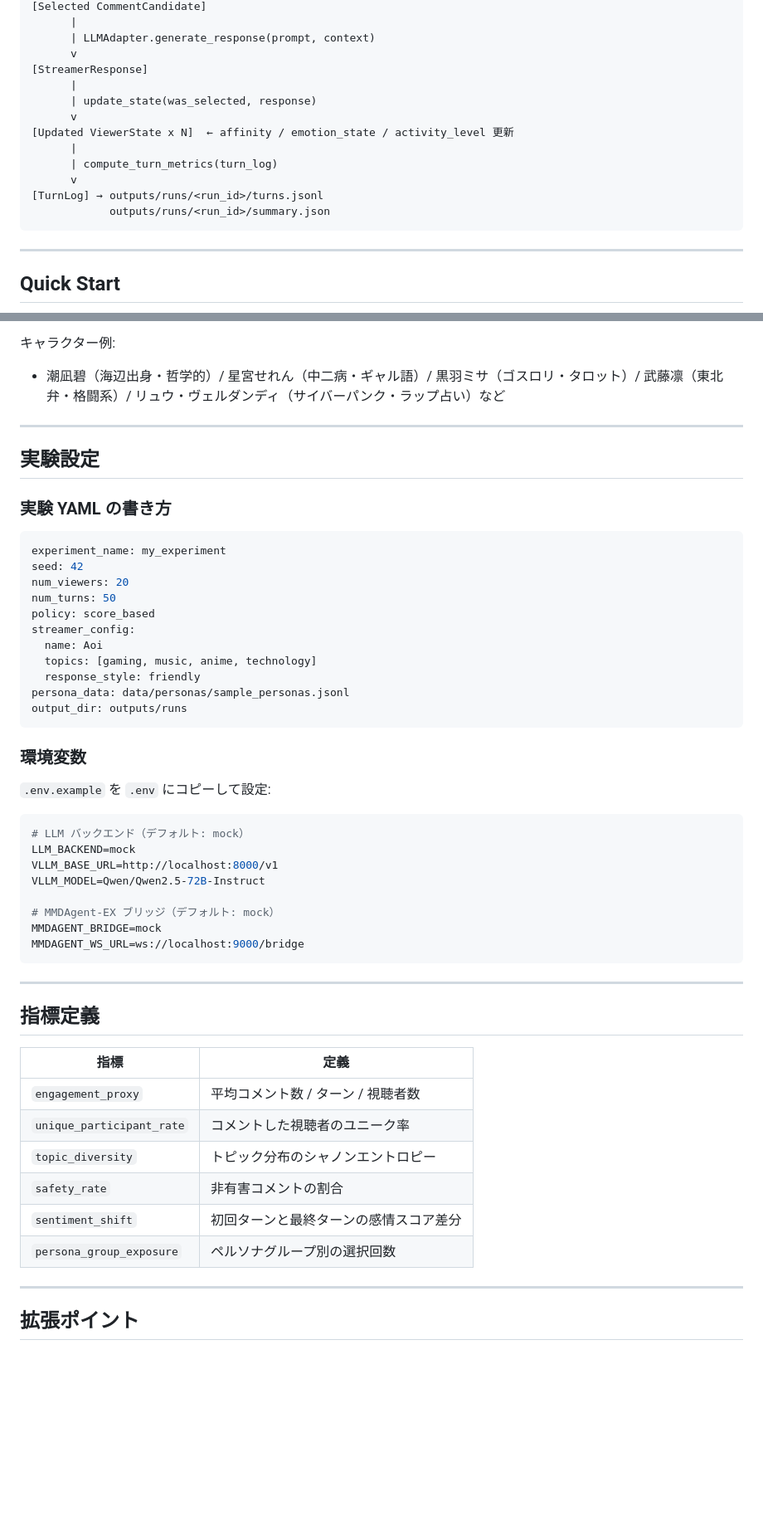
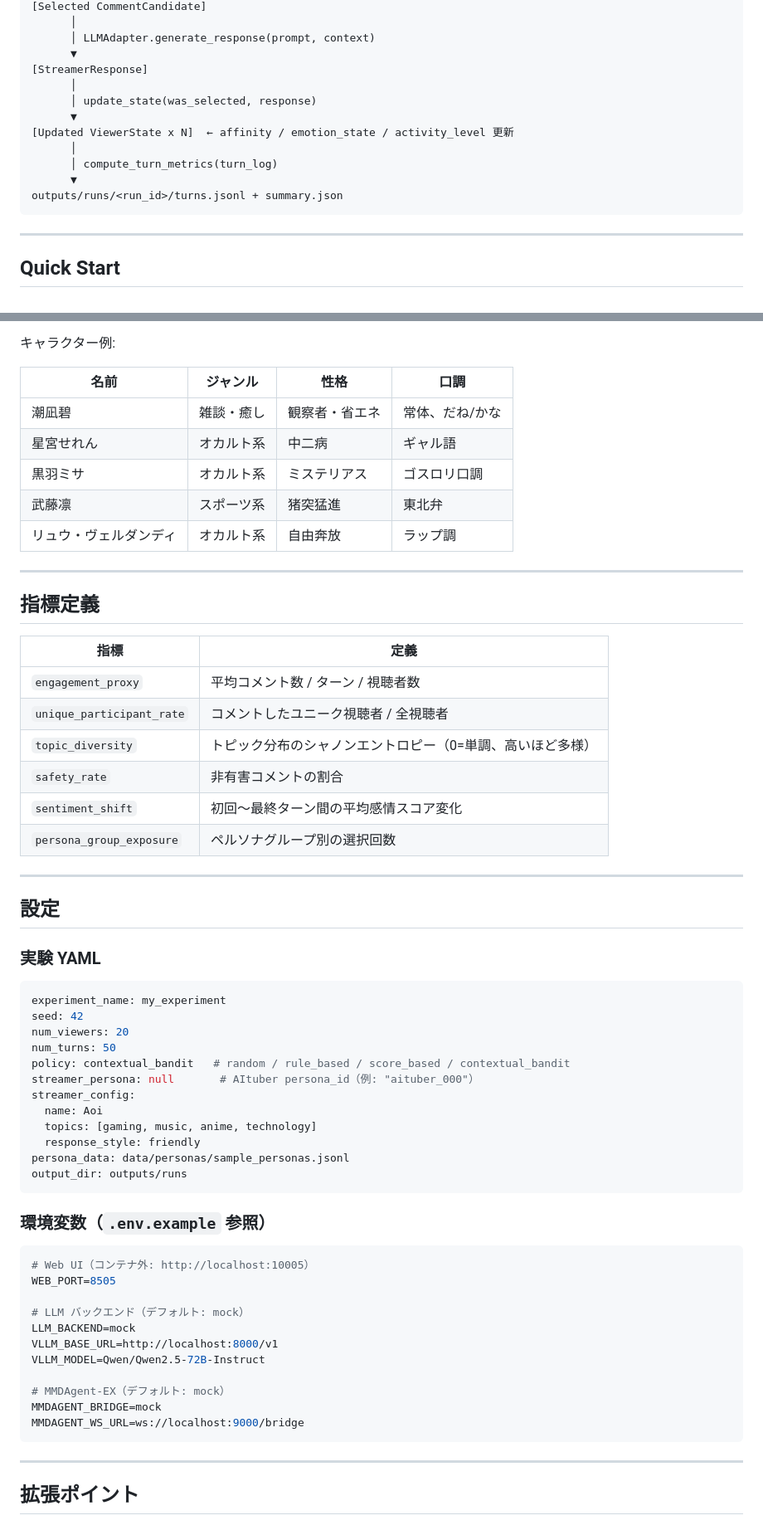
Before and after one commit to ishigaki0302/stream-society, a Markdown page: README.md, 2 parts joined by grey strips. Shown at 83% size. GitHub-like rendering; blank space fills up the shorter version.

````diff
--- a/README.md
+++ b/README.md
@@ -91,17 +87,16 @@ Viewer Agents (x N)
 [Selected CommentCandidate]
-      |
-      | LLMAdapter.generate_response(prompt, context)
-      v
+      │
+      │ LLMAdapter.generate_response(prompt, context)
+      ▼
 [StreamerResponse]
-      |
-      | update_state(was_selected, response)
-      v
+      │
+      │ update_state(was_selected, response)
+      ▼
 [Updated ViewerState x N]  ← affinity / emotion_state / activity_level 更新
-      |
-      | compute_turn_metrics(turn_log)
-      v
-[TurnLog] → outputs/runs/<run_id>/turns.jsonl
-            outputs/runs/<run_id>/summary.json
+      │
+      │ compute_turn_metrics(turn_log)
+      ▼
+outputs/runs/<run_id>/turns.jsonl + summary.json
 ```
 
 ---
@@ -198,19 +194,40 @@ uvicorn web.app:app --host 0.0.0.0 --port 8080 --reload
 
 キャラクター例:
-- 潮凪碧（海辺出身・哲学的）/ 星宮せれん（中二病・ギャル語）/ 黒羽ミサ（ゴスロリ・タロット）/ 武藤凛（東北弁・格闘系）/ リュウ・ヴェルダンディ（サイバーパンク・ラップ占い）など
+
+| 名前 | ジャンル | 性格 | 口調 |
+|------|---------|------|------|
+| 潮凪碧 | 雑談・癒し | 観察者・省エネ | 常体、だね/かな |
+| 星宮せれん | オカルト系 | 中二病 | ギャル語 |
+| 黒羽ミサ | オカルト系 | ミステリアス | ゴスロリ口調 |
+| 武藤凛 | スポーツ系 | 猪突猛進 | 東北弁 |
+| リュウ・ヴェルダンディ | オカルト系 | 自由奔放 | ラップ調 |
 
 ---
 
-## 実験設定
+## 指標定義
 
-### 実験 YAML の書き方
+| 指標 | 定義 |
+|------|------|
+| `engagement_proxy` | 平均コメント数 / ターン / 視聴者数 |
+| `unique_participant_rate` | コメントしたユニーク視聴者 / 全視聴者 |
+| `topic_diversity` | トピック分布のシャノンエントロピー（0=単調、高いほど多様） |
+| `safety_rate` | 非有害コメントの割合 |
+| `sentiment_shift` | 初回〜最終ターン間の平均感情スコア変化 |
+| `persona_group_exposure` | ペルソナグループ別の選択回数 |
+
+---
+
+## 設定
+
+### 実験 YAML
 
 ```yaml
 experiment_name: my_experiment
 seed: 42
 num_viewers: 20
 num_turns: 50
-policy: score_based
+policy: contextual_bandit   # random / rule_based / score_based / contextual_bandit
+streamer_persona: null       # AItuber persona_id（例: "aituber_000"）
 streamer_config:
   name: Aoi
   topics: [gaming, music, anime, technology]
@@ -219,35 +236,23 @@ persona_data: data/personas/sample_personas.jsonl
 output_dir: outputs/runs
 ```
 
-### 環境変数
-
-`.env.example` を `.env` にコピーして設定:
+### 環境変数（`.env.example` 参照）
 
 ```bash
+# Web UI（コンテナ外: http://localhost:10005）
+WEB_PORT=8505
+
 # LLM バックエンド（デフォルト: mock）
 LLM_BACKEND=mock
 VLLM_BASE_URL=http://localhost:8000/v1
 VLLM_MODEL=Qwen/Qwen2.5-72B-Instruct
 
-# MMDAgent-EX ブリッジ（デフォルト: mock）
+# MMDAgent-EX（デフォルト: mock）
 MMDAGENT_BRIDGE=mock
 MMDAGENT_WS_URL=ws://localhost:9000/bridge
 ```
 
 ---
 
-## 指標定義
-
-| 指標 | 定義 |
-|------|------|
-| `engagement_proxy` | 平均コメント数 / ターン / 視聴者数 |
-| `unique_participant_rate` | コメントした視聴者のユニーク率 |
-| `topic_diversity` | トピック分布のシャノンエントロピー |
-| `safety_rate` | 非有害コメントの割合 |
-| `sentiment_shift` | 初回ターンと最終ターンの感情スコア差分 |
-| `persona_group_exposure` | ペルソナグループ別の選択回数 |
-
----
-
 ## 拡張ポイント
 
````
Also changed, not shown: other parts of README.md (+72 -83 lines).
